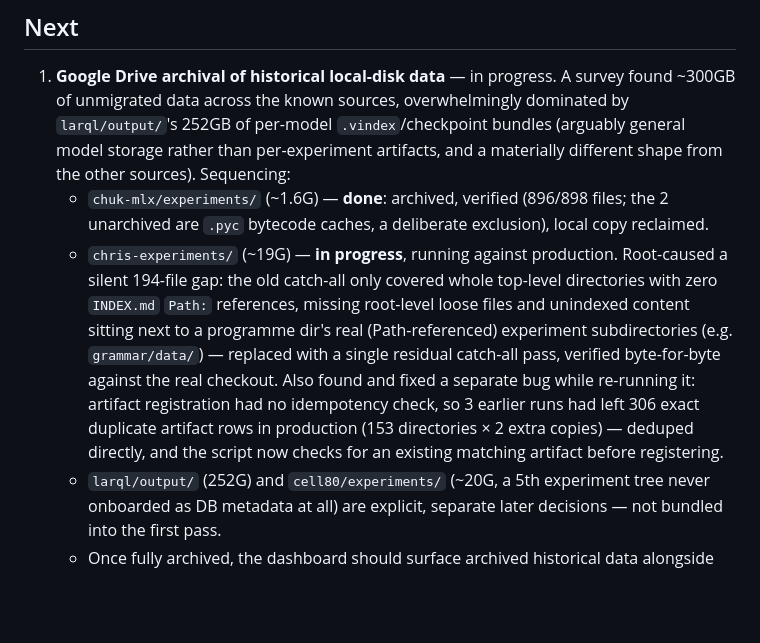
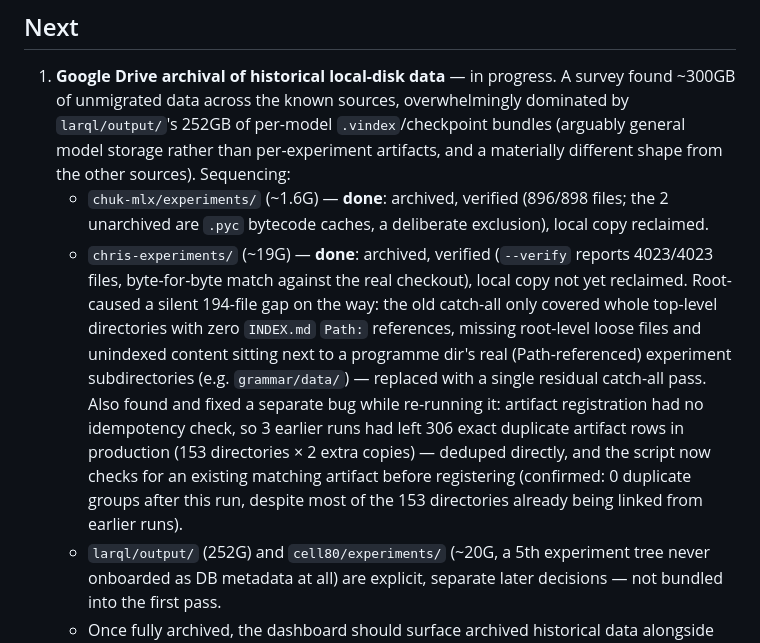
Before and after one commit to chrishayuk/chuk-experiments-server, a Markdown page: ROADMAP.md, the part around the change. Rendered like a GitHub page; blank space fills up the shorter version.

Commit message:
Mark chris-experiments archival done, verified byte-for-byte
--verify reports 4023/4023 files matching the manifest exactly. Confirmed
the idempotency fix works on a real re-run: 0 duplicate artifact groups
afterward despite most of the 153 directories already being linked from
earlier runs.

```diff
--- a/ROADMAP.md
+++ b/ROADMAP.md
@@ -210,18 +210,21 @@ code before fixing, each verified with a new regression test:
    - `chuk-mlx/experiments/` (~1.6G) — **done**: archived, verified
      (896/898 files; the 2 unarchived are `.pyc` bytecode caches, a
      deliberate exclusion), local copy reclaimed.
-   - `chris-experiments/` (~19G) — **in progress**, running against
-     production. Root-caused a silent 194-file gap: the old catch-all only
-     covered whole top-level directories with zero `INDEX.md` `Path:`
-     references, missing root-level loose files and unindexed content
-     sitting next to a programme dir's real (Path-referenced) experiment
-     subdirectories (e.g. `grammar/data/`) — replaced with a single
-     residual catch-all pass, verified byte-for-byte against the real
-     checkout. Also found and fixed a separate bug while re-running it:
+   - `chris-experiments/` (~19G) — **done**: archived, verified (`--verify`
+     reports 4023/4023 files, byte-for-byte match against the real
+     checkout), local copy not yet reclaimed. Root-caused a silent
+     194-file gap on the way: the old catch-all only covered whole
+     top-level directories with zero `INDEX.md` `Path:` references,
+     missing root-level loose files and unindexed content sitting next to
+     a programme dir's real (Path-referenced) experiment subdirectories
+     (e.g. `grammar/data/`) — replaced with a single residual catch-all
+     pass. Also found and fixed a separate bug while re-running it:
      artifact registration had no idempotency check, so 3 earlier runs had
      left 306 exact duplicate artifact rows in production (153 directories
      × 2 extra copies) — deduped directly, and the script now checks for
-     an existing matching artifact before registering.
+     an existing matching artifact before registering (confirmed: 0
+     duplicate groups after this run, despite most of the 153 directories
+     already being linked from earlier runs).
    - `larql/output/` (252G) and `cell80/experiments/` (~20G, a 5th
      experiment tree never onboarded as DB metadata at all) are explicit,
      separate later decisions — not bundled into the first pass.
```
